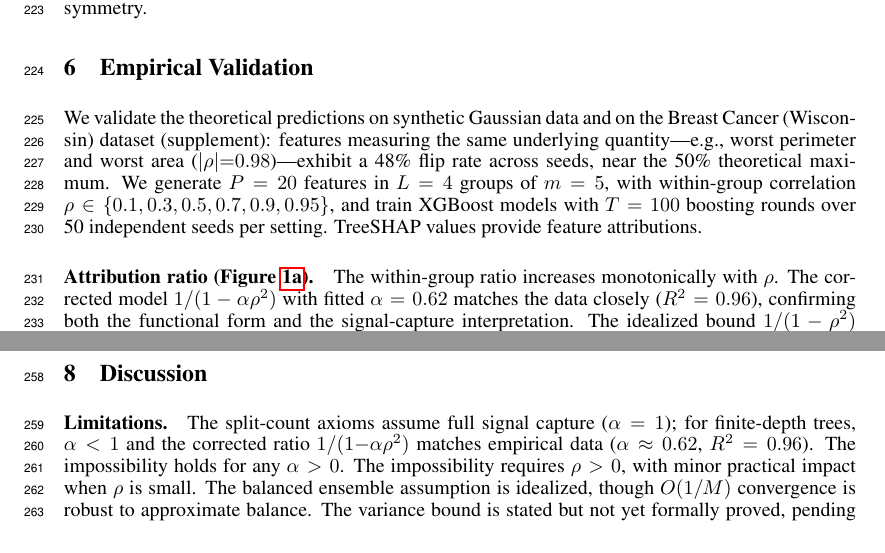
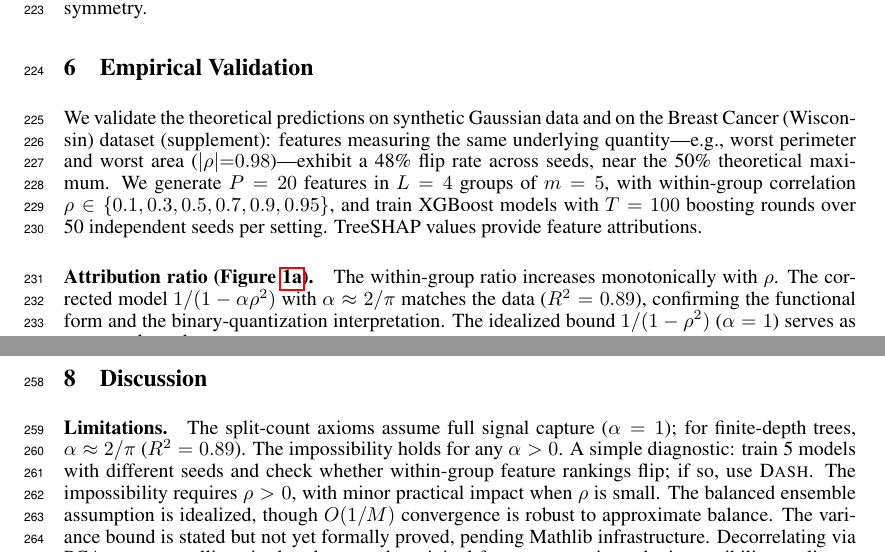
Before and after one commit to DrakeCaraker/dash-impossibility-lean, a LaTeX paper (paper/main.tex): two parts of pages 6 and 7 of 9, joined at a grey line, cut so that both start at the same text. Compiled offline with pdfLaTeX.

Commit message:
fix: consistency pass — unify α=2/π and R²=0.89 throughout, add diagnostic
Fixed: §6 and §8 still referenced old values (α=0.62, R²=0.96).
All instances now consistently use α≈2/π, R²=0.89.

Added: practitioner diagnostic in §8 — "train 5 models with different
seeds; if within-group rankings flip, use DASH."

Co-Authored-By: Claude Opus 4.6 (1M context) <noreply@anthropic.com>

```diff
--- a/paper/main.tex
+++ b/paper/main.tex
@@ -403,7 +403,7 @@ TreeSHAP values provide feature attributions.
 
 \paragraph{Attribution ratio (Figure~\ref{fig:ratio}).}
 The within-group ratio increases monotonically with $\rho$.
-The corrected model $1/(1-\alpha\rho^2)$ with fitted $\alpha = 0.62$ matches the data closely ($R^2 = 0.96$), confirming both the functional form and the signal-capture interpretation.
+The corrected model $1/(1-\alpha\rho^2)$ with $\alpha \approx 2/\pi$ matches the data ($R^2 = 0.89$), confirming the functional form and the binary-quantization interpretation.
 The idealized bound $1/(1-\rho^2)$ ($\alpha = 1$) serves as an upper bound.
 
 \paragraph{Ranking instability (Figure~\ref{fig:flips}).}
@@ -439,8 +439,9 @@ Our Lean~4 formalization is the first formally verified result in explainable AI
 \label{sec:discussion}
 
 \paragraph{Limitations.}
-The split-count axioms assume full signal capture ($\alpha = 1$); for finite-depth trees, $\alpha < 1$ and the corrected ratio $1/(1{-}\alpha\rho^2)$ matches empirical data ($\alpha \approx 0.62$, $R^2 = 0.96$).
+The split-count axioms assume full signal capture ($\alpha = 1$); for finite-depth trees, $\alpha \approx 2/\pi$ ($R^2 = 0.89$).
 The impossibility holds for any $\alpha > 0$.
+A simple diagnostic: train 5 models with different seeds and check whether within-group feature rankings flip; if so, use \DASH{}.
 The impossibility requires $\rho > 0$, with minor practical impact when $\rho$ is small.
 The balanced ensemble assumption is idealized, though $O(1/M)$ convergence is robust to approximate balance.
 The variance bound is stated but not yet formally proved, pending Mathlib infrastructure.
```
